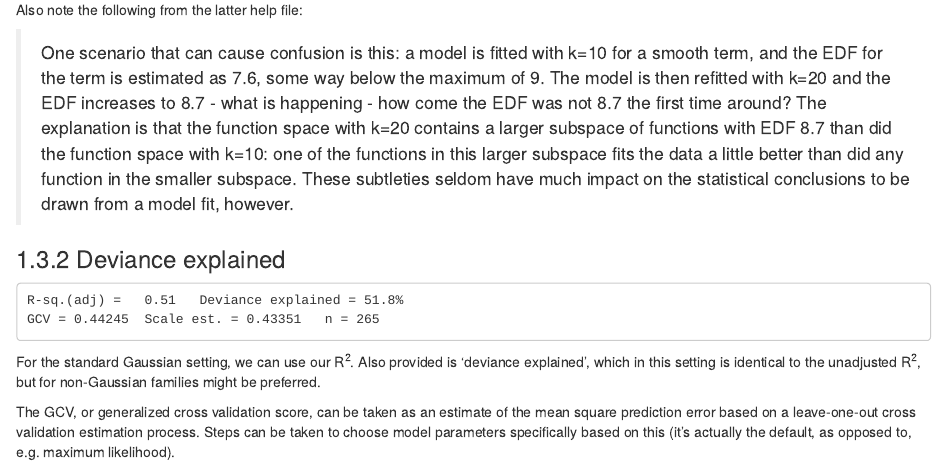
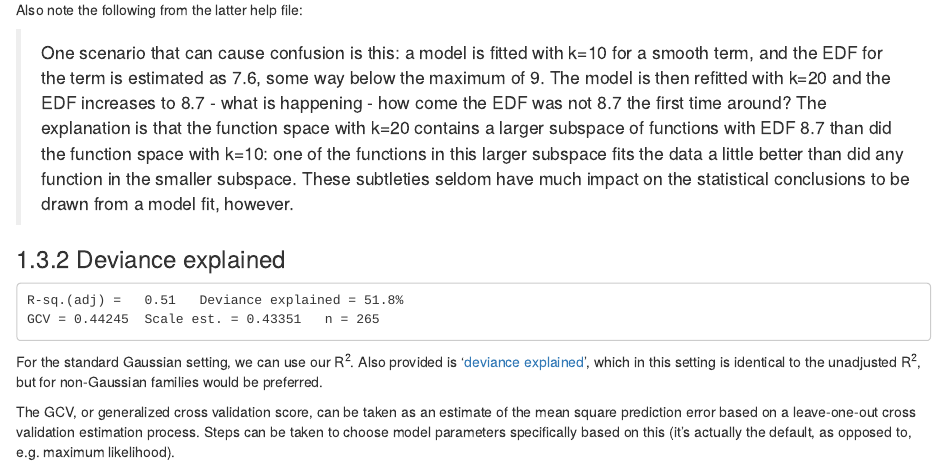
Before and after one commit to m-clark/stars, an R Markdown document (10_Technical.Rmd): the page in a window 1100 px wide, from 3660 px down. Rendered offline with R 4.5, knitr and Pandoc, with nearby package versions; drawn as R Markdown's standard HTML page in place of the format the file asks for; some code elsewhere in the file could not run offline.

Commit message:
started edits, but got interrupted

````diff
--- a/10_Technical.Rmd
+++ b/10_Technical.Rmd
@@ -360,6 +360,6 @@ cat("R-sq.(adj) =   0.51   Deviance explained = 51.8%
 GCV = 0.44245  Scale est. = 0.43351   n = 265")
 ```
 
-For the standard Gaussian setting, we can use our R^2^.  Also provided is 'deviance explained', which in this setting is identical to the unadjusted R^2^, but for non-Gaussian families might be preferred.
+For the standard Gaussian setting, we can use our R^2^.  Also provided is '[deviance explained](https://en.wikipedia.org/wiki/Deviance_%28statistics%29)', which in this setting is identical to the unadjusted R^2^, but for non-Gaussian families would be preferred.
 
 The GCV, or generalized cross validation score, can be taken as an estimate of the mean square prediction error based on a leave-one-out cross validation estimation process. Steps can be taken to choose model parameters specifically based on this (it's actually the default, as opposed to, e.g. maximum likelihood).
````
